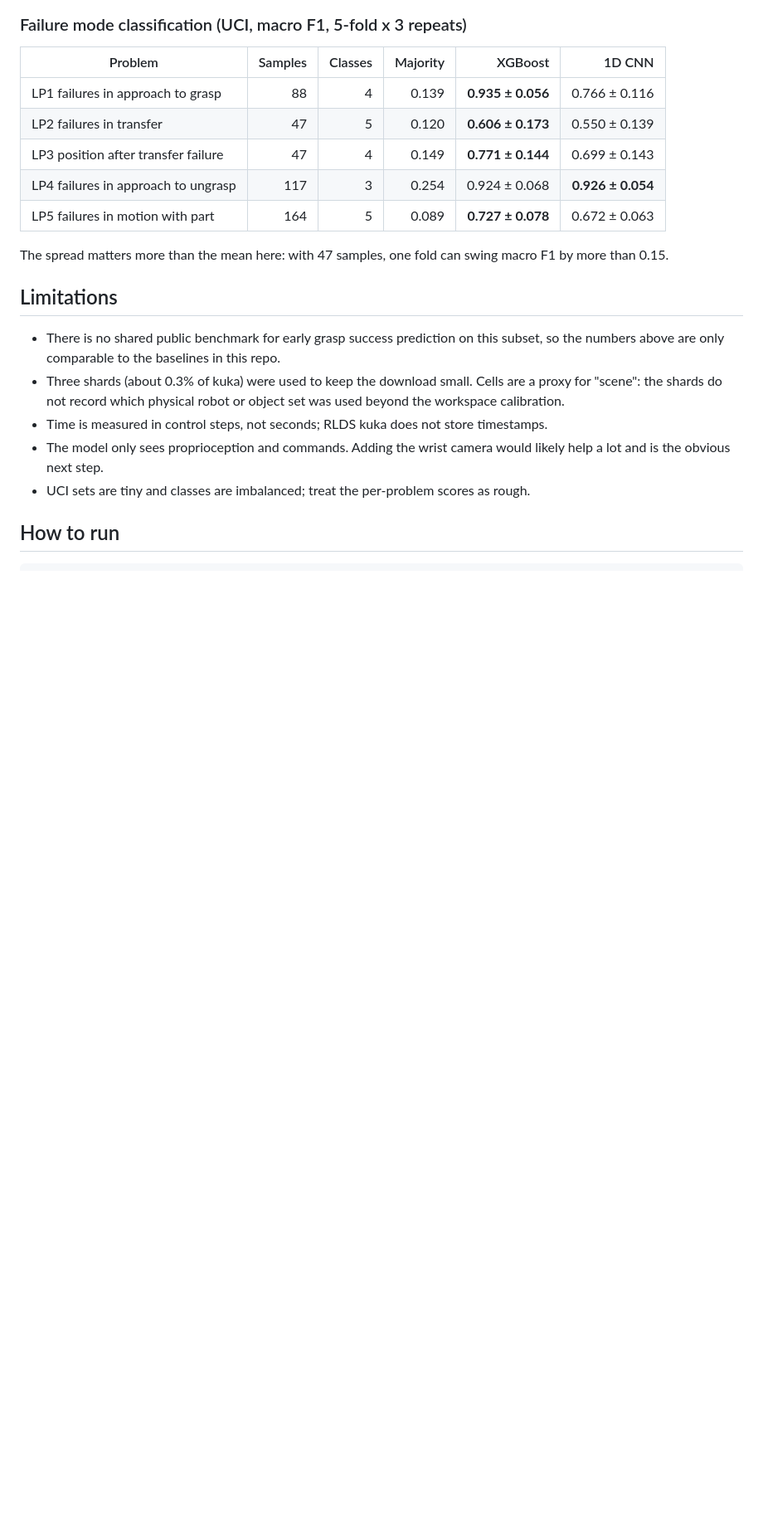
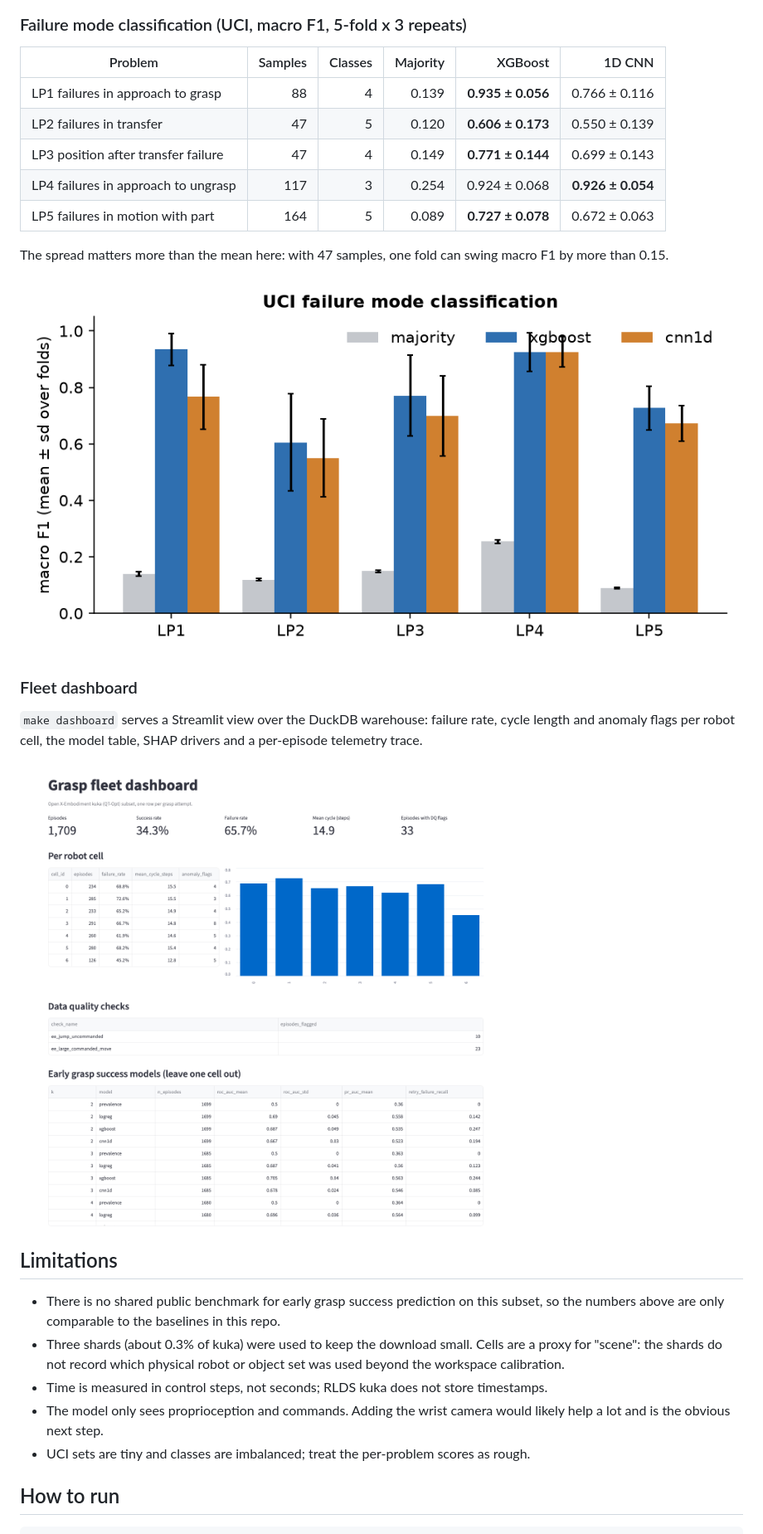
Before and after one commit to AbhayJuloori/grasp-outcome-prediction-oxe, a Markdown page: README.md, the part around one of its changes. Shown at 83% size. Rendered like a GitHub page; pictures changed too: docs/assets/dashboard.png (added); blank space fills up the shorter version.

```diff
--- a/README.md
+++ b/README.md
@@ -112,6 +141,16 @@ and at where the gripper sits in the bin.
 
 The spread matters more than the mean here: with 47 samples, one fold can swing
 macro F1 by more than 0.15.
+
+![UCI macro F1](docs/assets/uci_macro_f1.png)
+
+### Fleet dashboard
+
+`make dashboard` serves a Streamlit view over the DuckDB warehouse: failure
+rate, cycle length and anomaly flags per robot cell, the model table, SHAP
+drivers and a per-episode telemetry trace.
+
+![Streamlit fleet dashboard](docs/assets/dashboard.png)
 
 ## Limitations
 
```
Also changed, not shown: other parts of README.md (+30 -0 lines), docs/assets/roc_pr_curves_k3.png (added), 5 other files.
